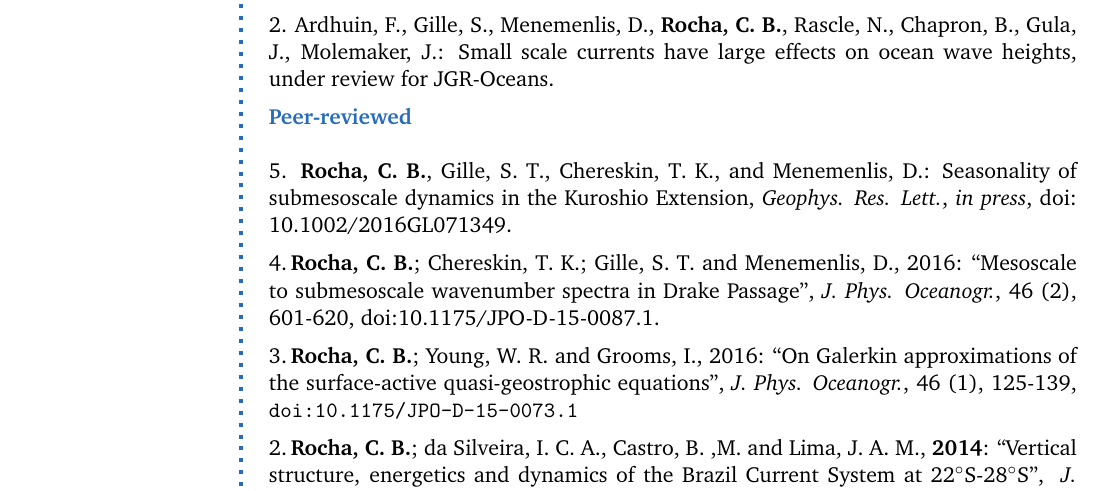
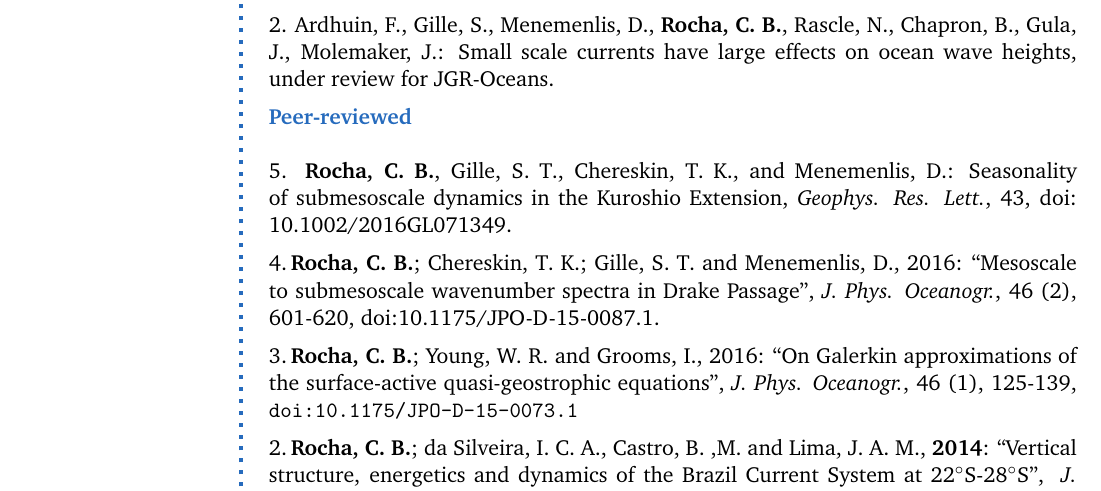
Before and after one commit to cesar-rocha/rocha_cv, a LaTeX CV (rocha_cv.tex): part of page 1 of 2, cut so that both start at the same text. Compiled offline with pdfLaTeX.

Commit message:
Adds volume

```diff
--- a/rocha_cv.tex
+++ b/rocha_cv.tex
@@ -182,7 +182,7 @@ Energetics and dynamics of the Brazil Current System.
 
 \CVItem{Peer-reviewed}\\
 
-5.  \textbf{Rocha, C. B.},  Gille, S. T., Chereskin, T. K., and Menemenlis, D.: Seasonality of submesoscale dynamics in the Kuroshio Extension, \textit{Geophys. Res. Lett.}, \textit{in press},
+5.  \textbf{Rocha, C. B.},  Gille, S. T., Chereskin, T. K., and Menemenlis, D.: Seasonality of submesoscale dynamics in the Kuroshio Extension, \textit{Geophys. Res. Lett.}, 43,
 doi: 10.1002/2016GL071349.
 
 \SmallSep
```
Also changed, not shown: rocha_cv.pdf.
